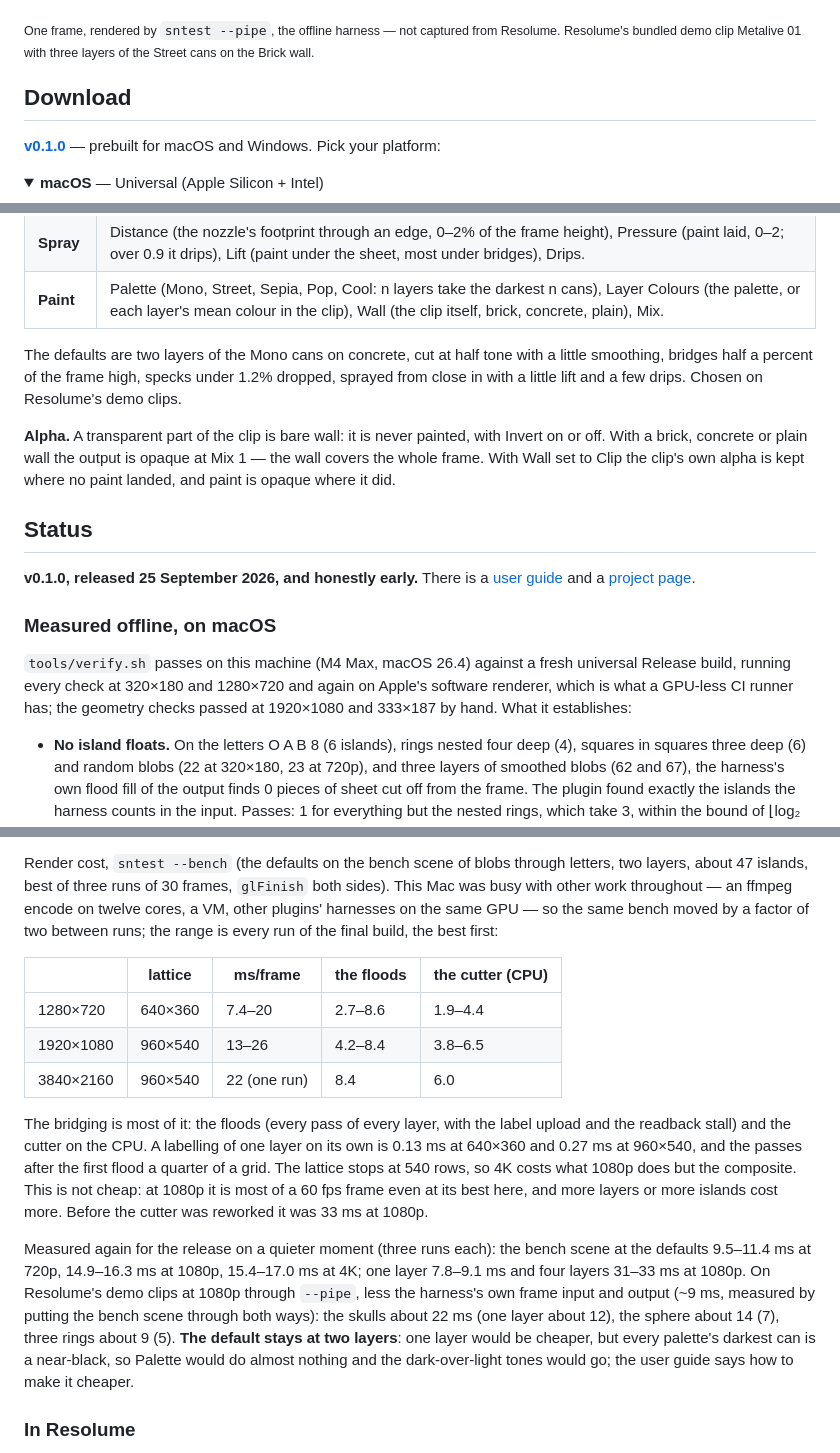
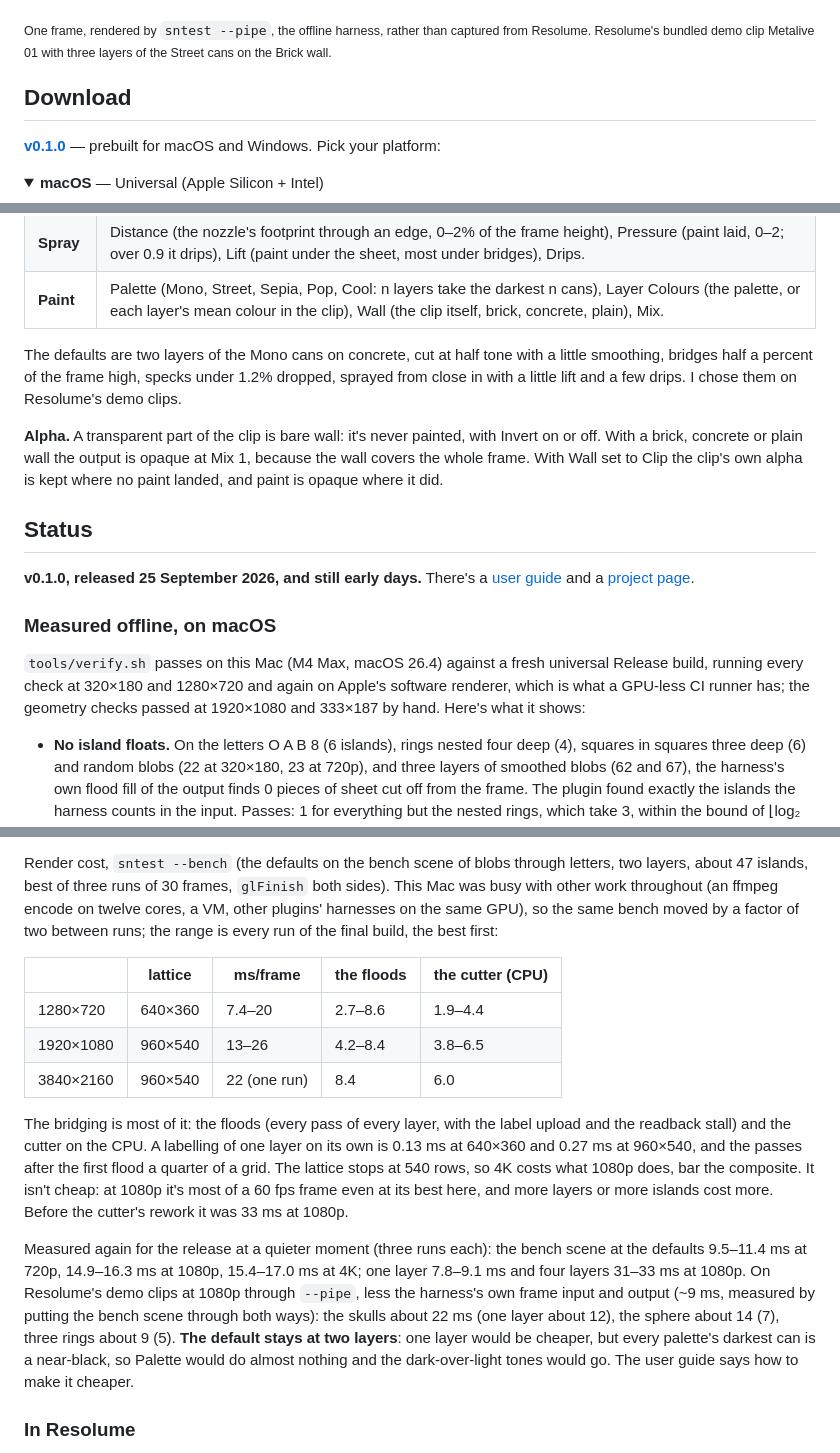
Before and after one commit to stoatworks-labs/stencil, a Markdown page: README.md, 3 parts joined by grey strips. GitHub-like rendering; folded sections open.

```diff
--- a/README.md
+++ b/README.md
@@ -22,7 +18,7 @@ Arena and Avenue.
 
 ![Resolume's demo clip Metalive 01 as a three-layer stencil on a brick wall: a tumbling mass of golden plates cut into cream, red and black, the black split by thin bridges, paint dripping from its lower edges](docs/hero.png)
 
-<sub>One frame, rendered by `sntest --pipe`, the offline harness — not captured from
+<sub>One frame, rendered by `sntest --pipe`, the offline harness, rather than captured from
 Resolume. Resolume's bundled demo clip Metalive 01 with three layers of the Street cans on
 the Brick wall.</sub>
 
@@ -119,25 +115,25 @@ paint rather than running over time. The inks are opaque, never mixed.
 
 The defaults are two layers of the Mono cans on concrete, cut at half tone with a little
 smoothing, bridges half a percent of the frame high, specks under 1.2% dropped, sprayed
-from close in with a little lift and a few drips. Chosen on Resolume's demo clips.
+from close in with a little lift and a few drips. I chose them on Resolume's demo clips.
 
-**Alpha.** A transparent part of the clip is bare wall: it is never painted, with Invert
-on or off. With a brick, concrete or plain wall the output is opaque at Mix 1 — the wall
-covers the whole frame. With Wall set to Clip the clip's own alpha is kept where no paint
-landed, and paint is opaque where it did.
+**Alpha.** A transparent part of the clip is bare wall: it's never painted, with Invert
+on or off. With a brick, concrete or plain wall the output is opaque at Mix 1, because the
+wall covers the whole frame. With Wall set to Clip the clip's own alpha is kept where no
+paint landed, and paint is opaque where it did.
 
 ## Status
 
-**v0.1.0, released 25 September 2026, and honestly early.** There is a
+**v0.1.0, released 25 September 2026, and still early days.** There's a
 [user guide](https://stoatworks-labs.com/software/stencil/guide/) and a
 [project page](https://stoatworks-labs.com/software/stencil/).
 
 ### Measured offline, on macOS
 
-`tools/verify.sh` passes on this machine (M4 Max, macOS 26.4) against a fresh universal
+`tools/verify.sh` passes on this Mac (M4 Max, macOS 26.4) against a fresh universal
 Release build, running every check at 320×180 and 1280×720 and again on Apple's software
 renderer, which is what a GPU-less CI runner has; the geometry checks passed at 1920×1080
-and 333×187 by hand. What it establishes:
+and 333×187 by hand. Here's what it shows:
 
 - **No island floats.** On the letters O A B 8 (6 islands), rings nested four deep (4),
   squares in squares three deep (6) and random blobs (22 at 320×180, 23 at 720p), and
@@ -176,8 +172,8 @@ and 333×187 by hand. What it establishes:
 
 Render cost, `sntest --bench` (the defaults on the bench scene of blobs through letters,
 two layers, about 47 islands, best of three runs of 30 frames, `glFinish` both sides). This
-Mac was busy with other work throughout — an ffmpeg encode on twelve cores, a VM, other
-plugins' harnesses on the same GPU — so the same bench moved by a factor of two between
+Mac was busy with other work throughout (an ffmpeg encode on twelve cores, a VM, other
+plugins' harnesses on the same GPU), so the same bench moved by a factor of two between
 runs; the range is every run of the final build, the best first:
 
 | | lattice | ms/frame | the floods | the cutter (CPU) |
@@ -189,18 +185,18 @@ runs; the range is every run of the final build, the best first:
 The bridging is most of it: the floods (every pass of every layer, with the label upload
 and the readback stall) and the cutter on the CPU. A labelling of one layer on its own is
 0.13 ms at 640×360 and 0.27 ms at 960×540, and the passes after the first flood a quarter
-of a grid. The lattice stops at 540 rows, so 4K costs what 1080p does but the composite.
-This is not cheap: at 1080p it is most of a 60 fps frame even at its best here, and more
-layers or more islands cost more. Before the cutter was reworked it was 33 ms at 1080p.
+of a grid. The lattice stops at 540 rows, so 4K costs what 1080p does, bar the composite.
+It isn't cheap: at 1080p it's most of a 60 fps frame even at its best here, and more
+layers or more islands cost more. Before the cutter's rework it was 33 ms at 1080p.
 
-Measured again for the release on a quieter moment (three runs each): the bench scene at the
+Measured again for the release at a quieter moment (three runs each): the bench scene at the
 defaults 9.5–11.4 ms at 720p, 14.9–16.3 ms at 1080p, 15.4–17.0 ms at 4K; one layer 7.8–9.1 ms
 and four layers 31–33 ms at 1080p. On Resolume's demo clips at 1080p through `--pipe`, less the
 harness's own frame input and output (~9 ms, measured by putting the bench scene through both
 ways): the skulls about 22 ms (one layer about 12), the sphere about 14 (7), three rings about
 9 (5). **The default stays at two layers**: one layer would be cheaper, but every palette's
 darkest can is a near-black, so Palette would do almost nothing and the dark-over-light tones
-would go; the user guide says how to make it cheaper.
+would go. The user guide says how to make it cheaper.
 
 ### In Resolume
 
```
Also changed, not shown: other parts of README.md (+26 -30 lines), docs/USER-GUIDE.md (+84 -70 lines).
